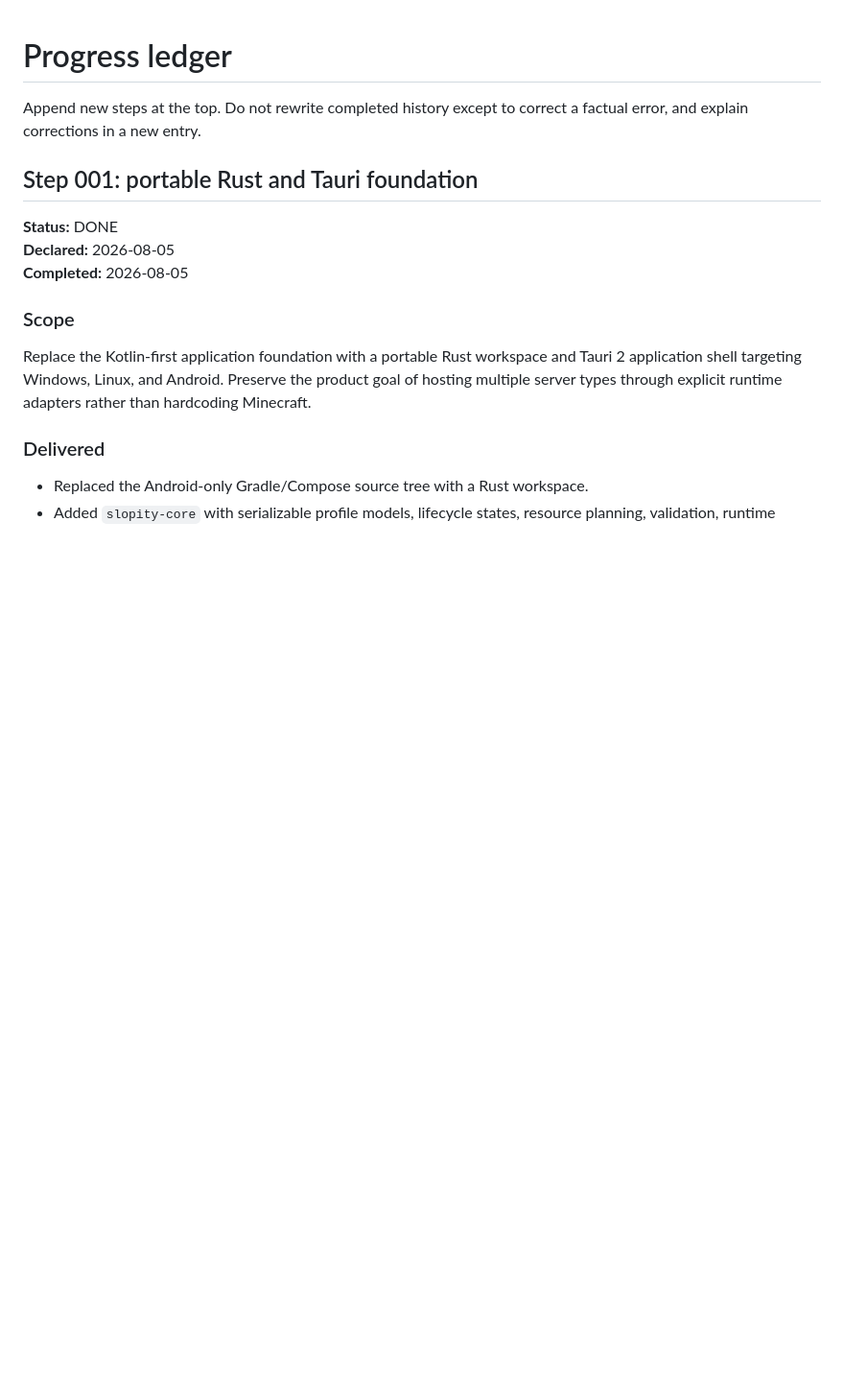
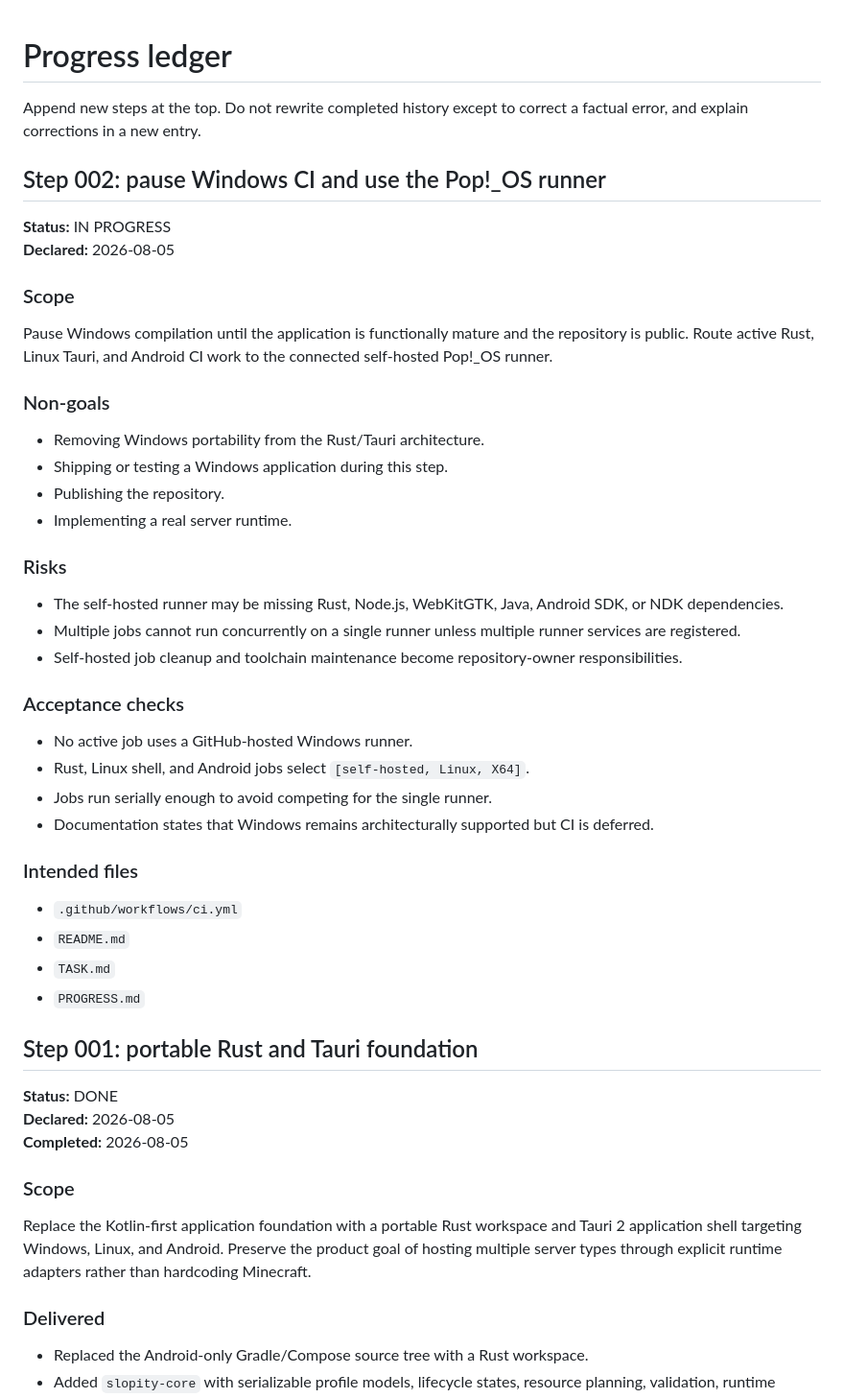
Before and after one commit to MousaXD/Slopity, a Markdown page: PROGRESS.md, the part around the change. Shown at 96% size. Drawn GitHub-style; blank space fills up the shorter version.

Commit message:
docs(step-002): plan Pop!_OS runner migration

```diff
--- a/PROGRESS.md
+++ b/PROGRESS.md
@@ -1,6 +1,42 @@
 # Progress ledger
 
 Append new steps at the top. Do not rewrite completed history except to correct a factual error, and explain corrections in a new entry.
+
+## Step 002: pause Windows CI and use the Pop!_OS runner
+
+**Status:** IN PROGRESS
+**Declared:** 2026-08-05
+
+### Scope
+
+Pause Windows compilation until the application is functionally mature and the repository is public. Route active Rust, Linux Tauri, and Android CI work to the connected self-hosted Pop!_OS runner.
+
+### Non-goals
+
+- Removing Windows portability from the Rust/Tauri architecture.
+- Shipping or testing a Windows application during this step.
+- Publishing the repository.
+- Implementing a real server runtime.
+
+### Risks
+
+- The self-hosted runner may be missing Rust, Node.js, WebKitGTK, Java, Android SDK, or NDK dependencies.
+- Multiple jobs cannot run concurrently on a single runner unless multiple runner services are registered.
+- Self-hosted job cleanup and toolchain maintenance become repository-owner responsibilities.
+
+### Acceptance checks
+
+- No active job uses a GitHub-hosted Windows runner.
+- Rust, Linux shell, and Android jobs select `[self-hosted, Linux, X64]`.
+- Jobs run serially enough to avoid competing for the single runner.
+- Documentation states that Windows remains architecturally supported but CI is deferred.
+
+### Intended files
+
+- `.github/workflows/ci.yml`
+- `README.md`
+- `TASK.md`
+- `PROGRESS.md`
 
 ## Step 001: portable Rust and Tauri foundation
 
```
